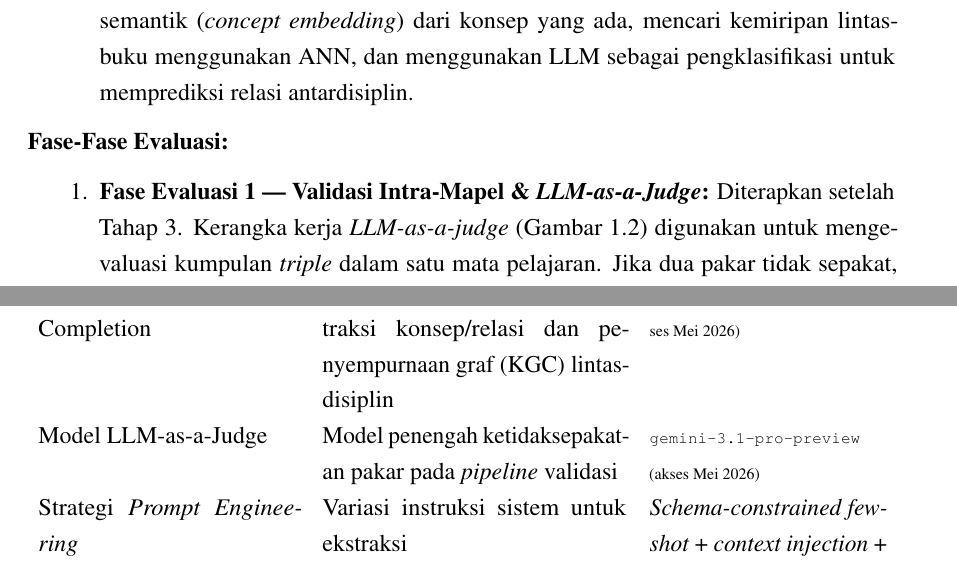
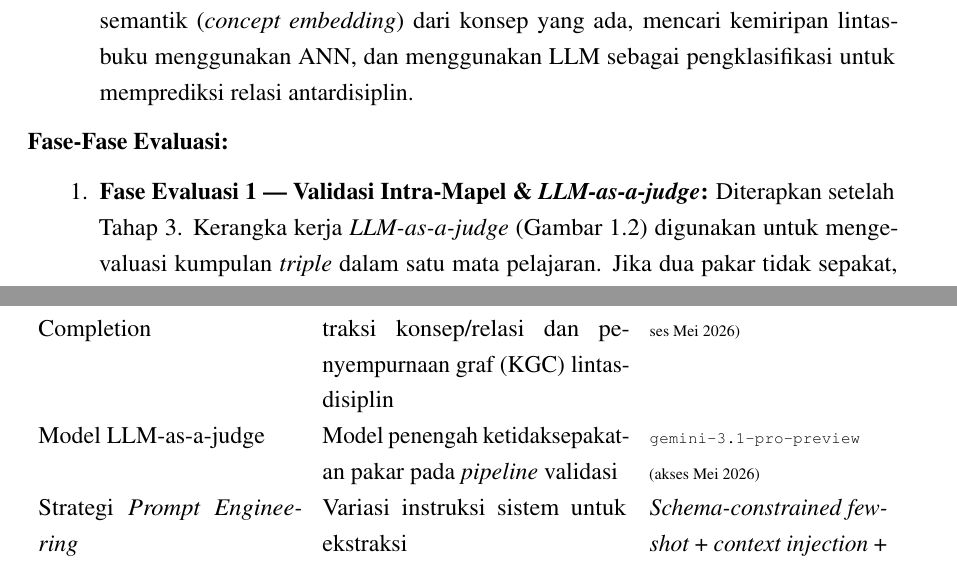
Before and after one commit to tegar-wahyu/ta-latex, a LaTeX thesis (bab-3.tex): two parts of pages 4 and 11 of 17, joined at a grey line, cut so that both start at the same text. Compiled offline with pdfLaTeX.

Commit message:
fix: standardize capitalization of "LLM-as-a-judge" in methodology section

```diff
--- a/bab-3.tex
+++ b/bab-3.tex
@@ -365,7 +365,7 @@ Gambar~\ref{fig:pipeline}.
 
 \begin{enumerate}
   \item \textbf{Fase Evaluasi 1 --- Validasi Intra-Mapel \&
-        \textit{LLM-as-a-Judge}:} Diterapkan setelah Tahap~3. Kerangka
+        \textit{LLM-as-a-judge}:} Diterapkan setelah Tahap~3. Kerangka
         kerja \textit{LLM-as-a-judge} (Gambar~\ref{fig:llm-judge})
         digunakan untuk mengevaluasi kumpulan \textit{triple} dalam satu
         mata pelajaran. Jika dua pakar tidak sepakat, AI Judge dipanggil
@@ -437,7 +437,7 @@ Tabel~\ref{tab:parameter}.
     & Model bahasa besar untuk ekstraksi konsep/relasi dan
       penyempurnaan graf (KGC) lintas-disiplin
     & {\scriptsize \texttt{gemini-2.5-flash-lite} (akses Mei 2026)} \\
-  Model LLM-as-a-Judge
+  Model LLM-as-a-judge
     & Model penengah ketidaksepakatan pakar pada \textit{pipeline} validasi
     & {\scriptsize \texttt{gemini-3.1-pro-preview} (akses Mei 2026)} \\
   Strategi \textit{Prompt Engineering}
```
